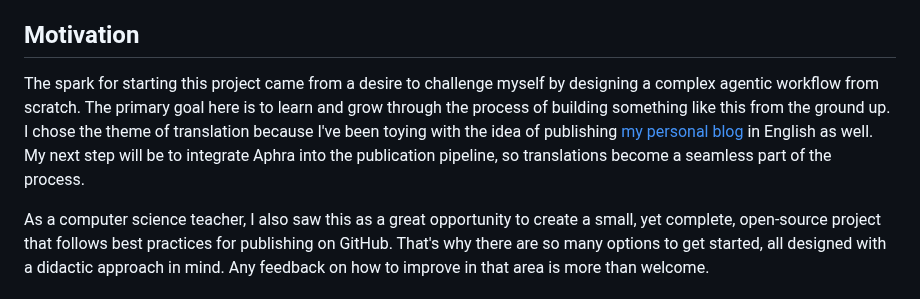
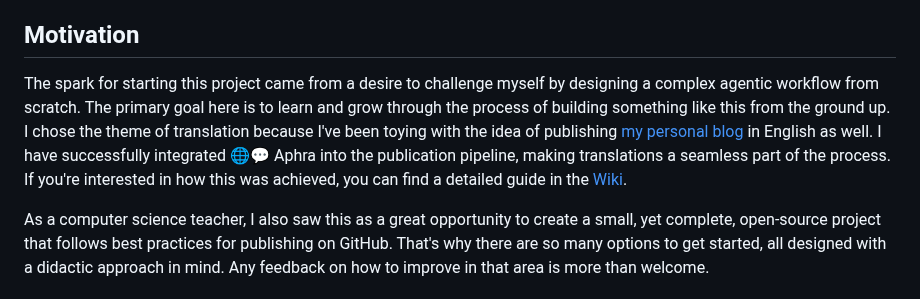
Before and after one commit to DavidLMS/aphra, a Markdown page: README.md, the part around the change. Drawn GitHub-style.

```diff
--- a/README.md
+++ b/README.md
@@ -48,7 +48,7 @@
 
 ## Motivation
 
-The spark for starting this project came from a desire to challenge myself by designing a complex agentic workflow from scratch. The primary goal here is to learn and grow through the process of building something like this from the ground up. I chose the theme of translation because I've been toying with the idea of publishing [my personal blog](https://davidlms.com) in English as well. My next step will be to integrate Aphra into the publication pipeline, so translations become a seamless part of the process.
+The spark for starting this project came from a desire to challenge myself by designing a complex agentic workflow from scratch. The primary goal here is to learn and grow through the process of building something like this from the ground up. I chose the theme of translation because I've been toying with the idea of publishing [my personal blog](https://davidlms.com) in English as well. I have successfully integrated 🌐💬 Aphra into the publication pipeline, making translations a seamless part of the process. If you're interested in how this was achieved, you can find a detailed guide in the [Wiki](https://github.com/DavidLMS/aphra/wiki/Using-in-a-pipeline).
 
 As a computer science teacher, I also saw this as a great opportunity to create a small, yet complete, open-source project that follows best practices for publishing on GitHub. That's why there are so many options to get started, all designed with a didactic approach in mind. Any feedback on how to improve in that area is more than welcome.
 
```
